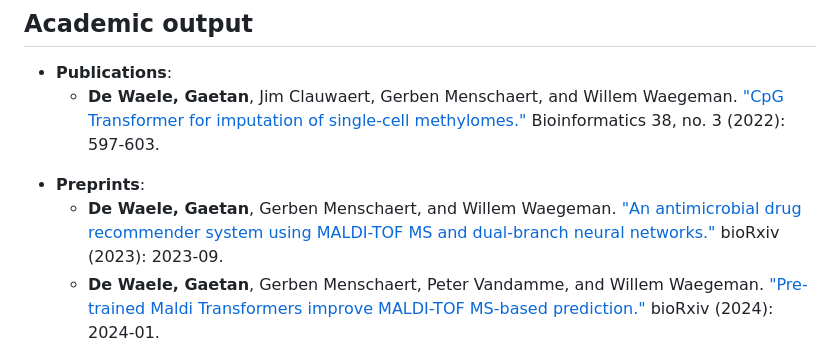
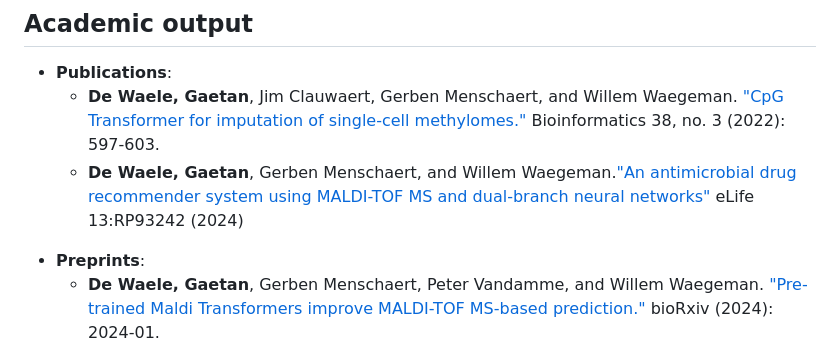
Before and after one commit to gdewael/gdewael.github.io, a Markdown page: content/cv/cv.md, the part around the change. Rendered like a GitHub page.

Commit message:
update cv

```diff
--- a/content/cv/cv.md
+++ b/content/cv/cv.md
@@ -25,11 +25,11 @@ Additional courses:
 ## Academic output
 - **Publications**:
     - **De Waele, Gaetan**, Jim Clauwaert, Gerben Menschaert, and Willem Waegeman. ["CpG Transformer for imputation of single-cell methylomes."](https://doi.org/10.1093/bioinformatics/btab746) Bioinformatics 38, no. 3 (2022): 597-603.
+    - **De Waele, Gaetan**, Gerben Menschaert, and Willem Waegeman.["An antimicrobial drug recommender system using MALDI-TOF MS and dual-branch neural networks"](https://doi.org/10.7554/eLife.93242.1.sa2) eLife 13:RP93242 (2024)
 
 <p>
 
 - **Preprints**:
-    - **De Waele, Gaetan**, Gerben Menschaert, and Willem Waegeman. ["An antimicrobial drug recommender system using MALDI-TOF MS and dual-branch neural networks."](https://doi.org/10.1101/2023.09.28.559916 ) bioRxiv (2023): 2023-09.
     - **De Waele, Gaetan**, Gerben Menschaert, Peter Vandamme, and Willem Waegeman. ["Pre-trained Maldi Transformers improve MALDI-TOF MS-based prediction."](https://www.biorxiv.org/content/10.1101/2024.01.18.576189v1) bioRxiv (2024): 2024-01.
 
 <p>
```
